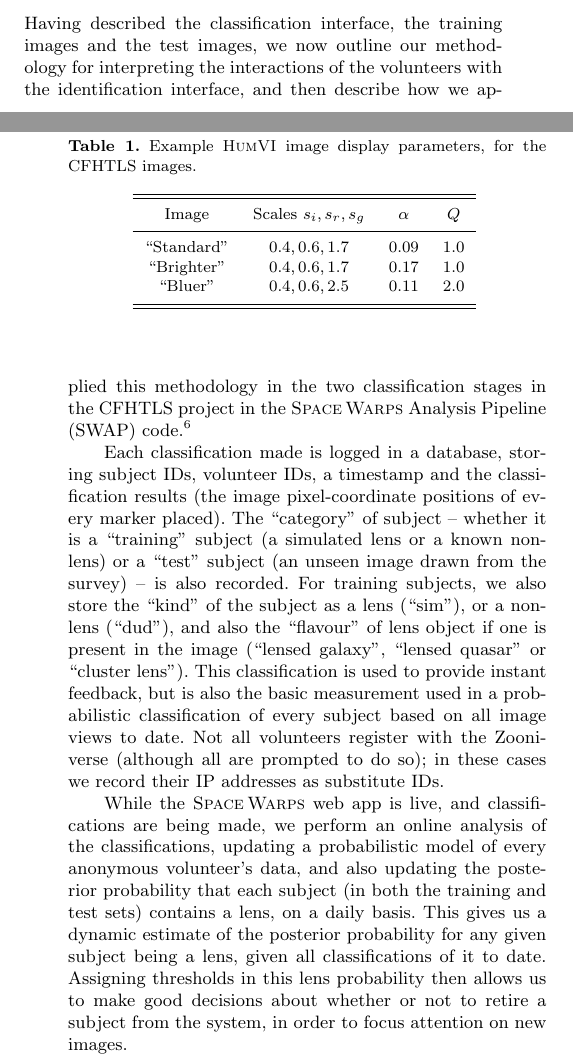
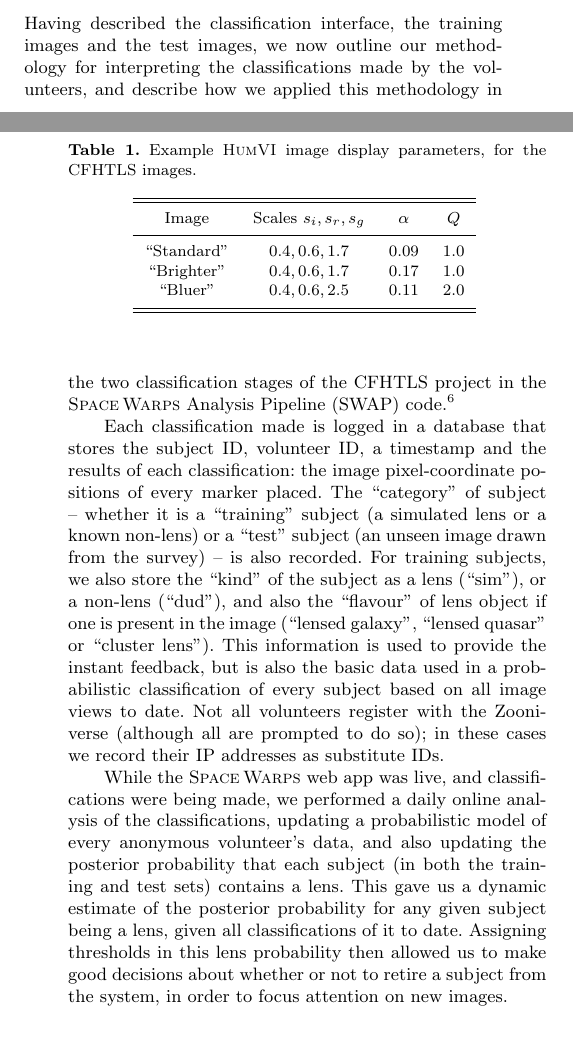
Before and after one commit to drphilmarshall/SpaceWarps, a LaTeX paper (doc/sw-system.tex): two parts of the columns of pages 7 and 8 of 21, joined at a grey line, cut so that both start at the same text, the shorter picture padded with empty space. Compiled offline with pdfLaTeX; a LaTeX package or settings file that is missing is left out.

Commit message:
Reading through, up to SWAP details section.

```diff
--- a/doc/sw-system.tex
+++ b/doc/sw-system.tex
@@ -728,34 +728,36 @@ a starting point for image exploration. Our parameter choices are given in
 \label{sec:swap}
 
 Having described the classification interface, the training images and the
-test images,  we now outline our methodology for interpreting the interactions
-of the volunteers with the identification interface, and then describe how we
-applied this methodology in the two classification stages in the \cfhtls
+test images,  we now outline our methodology for interpreting the
+classifications made by the
+volunteers, and describe how we
+applied this methodology in the two classification stages of the \cfhtls
 project in the \SW Analysis Pipeline (SWAP) code.\footnote{The open source
 SWAP code is available from
 \texttt{https://github.com/drphilmarshall/SpaceWarps}}
 
-Each classification made is logged in a database, storing subject IDs,
-volunteer IDs, a timestamp and the classification results (the image
-pixel-coordinate positions of every marker placed).  The ``category'' of subject --
+Each classification made is logged in a database that stores the subject ID,
+volunteer ID, a timestamp and the results of each classification: the image
+pixel-coordinate positions of every marker placed.  The ``category'' of subject --
 whether it is a ``training'' subject (a simulated lens or a known non-lens) or a
 ``test'' subject (an unseen image drawn from the survey) -- is also recorded.
 For training subjects, we also store the ``kind'' of the subject as
 a lens (``sim''), or a non-lens (``dud''), and also the ``flavour'' of lens
 object if one is present in the image (``lensed galaxy'', ``lensed quasar'' or
-``cluster lens'').  This classification is used to provide instant feedback, but
-is also the basic measurement used in a probabilistic classification of every
+``cluster lens'').  This information is used to provide the instant feedback, but
+is also the basic data used in a probabilistic classification of every
 subject based on all image views to date. Not all
 volunteers register with the Zooniverse (although all are prompted to do so);
 in these cases we record their IP addresses as substitute IDs.
 
-While the \SW web app is live, and classifications are being made, we perform an
-online analysis of the classifications,  updating a probabilistic model of every
+While the \SW web app was live, and classifications were being made, we
+performed a daily online analysis of the classifications,
+updating a probabilistic model of every
 anonymous volunteer's data, and also updating the posterior probability that
-each subject (in both the training and test sets) contains a lens, on a daily
-basis. This gives us a dynamic estimate of the posterior probability for  any
+each subject (in both the training and test sets) contains a lens.
+This gave us a dynamic estimate of the posterior probability for  any
 given  subject being a lens, given all classifications of it to date. Assigning
-thresholds in this lens probability then allows us to make good decisions about
+thresholds in this lens probability then allowed us to make good decisions about
 whether or not to retire a subject from the system, in order to focus attention
 on new images.
 
```
Also changed, not shown: doc/sw-system.tex (15 more changed lines).
